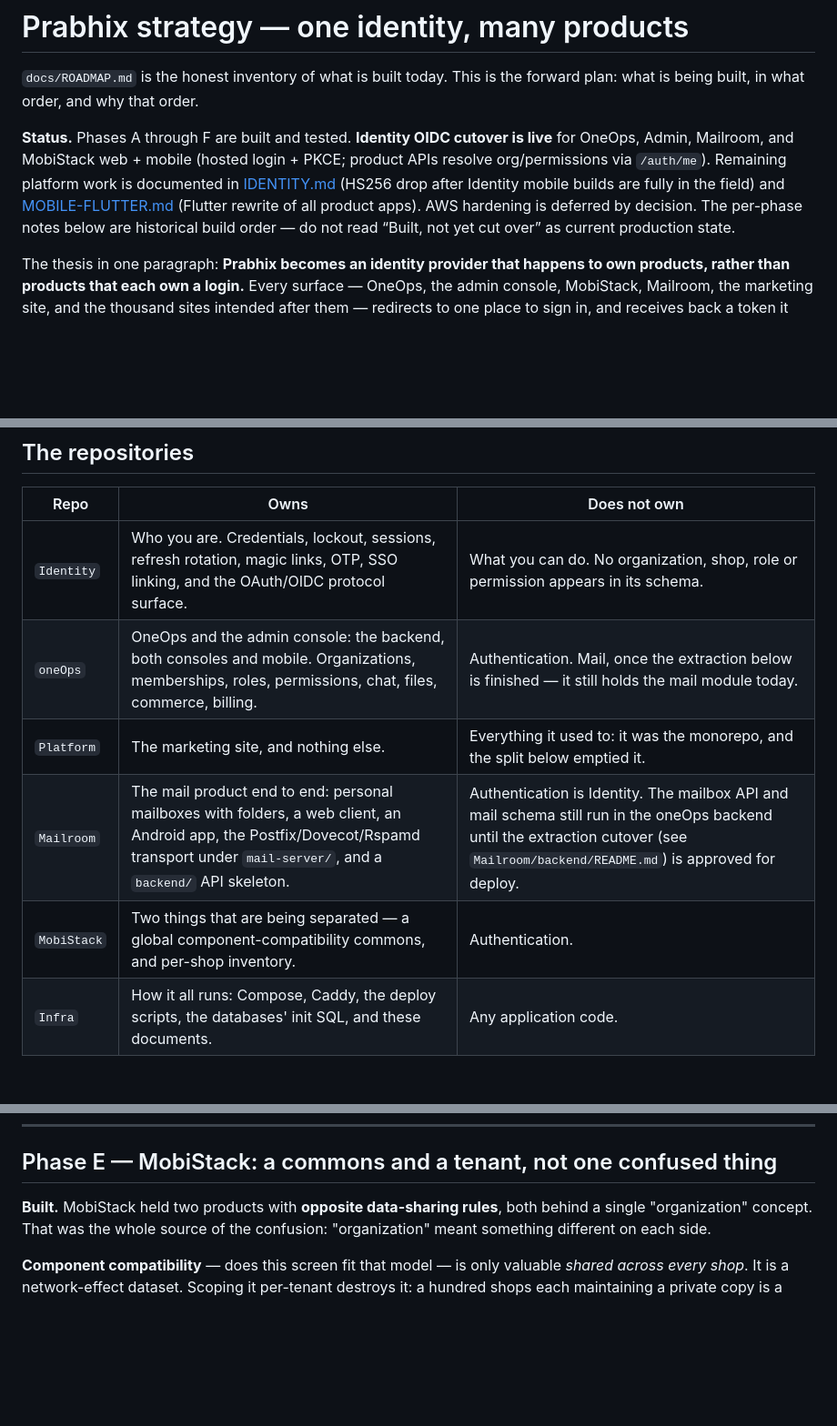
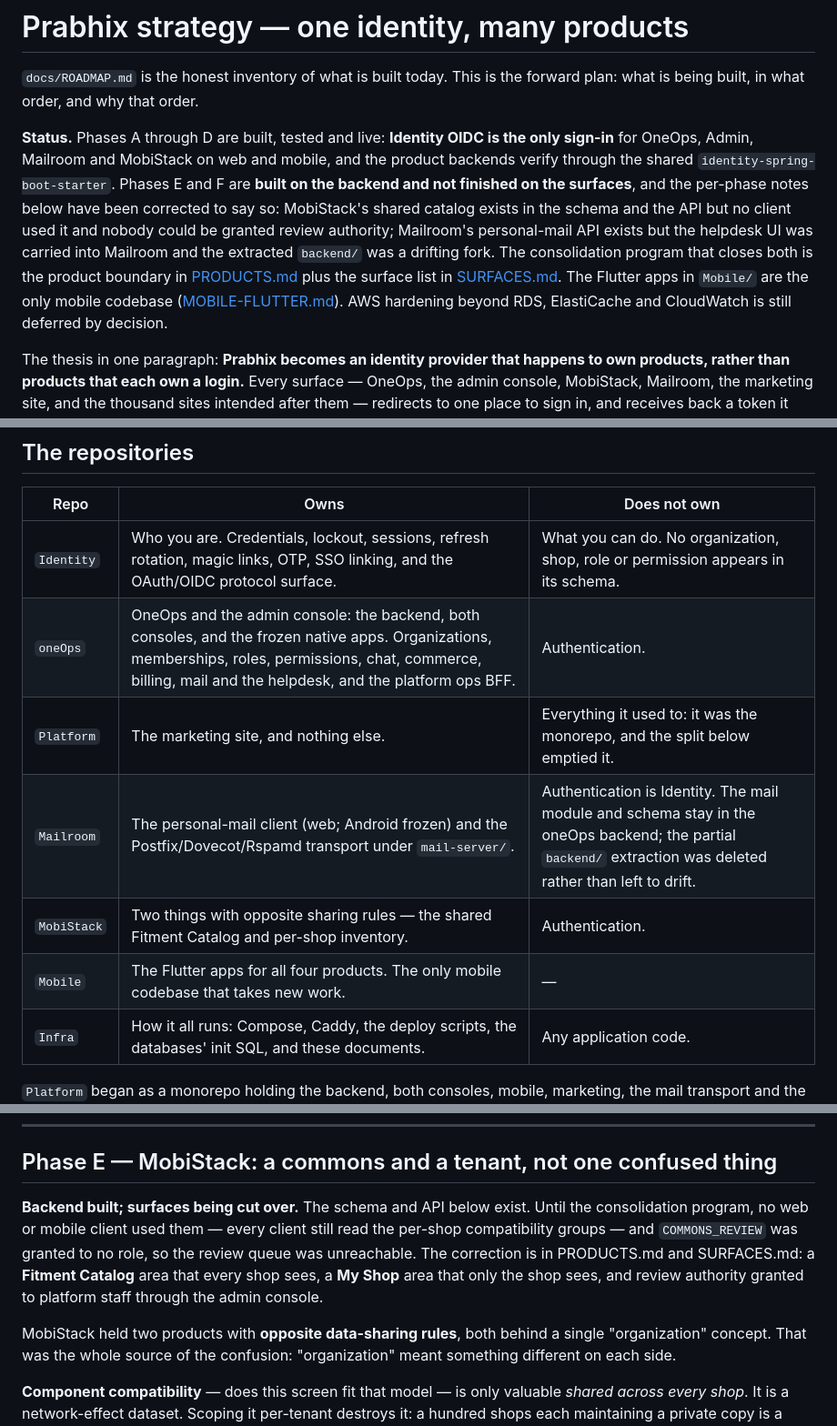
Before and after one commit to prabhixtechnologies/infra, a Markdown page: docs/STRATEGY.md, 3 parts joined by grey strips. Shown at 91% size. GitHub-like rendering; blank space fills up the shorter version.

Commit message:
Record the product boundaries, and describe the architecture as it is rather than as the monorepo was.

```diff
--- a/docs/STRATEGY.md
+++ b/docs/STRATEGY.md
@@ -3,12 +3,16 @@
 `docs/ROADMAP.md` is the honest inventory of what is built today. This is the forward plan: what is
 being built, in what order, and why that order.
 
-**Status.** Phases A through F are built and tested. **Identity OIDC cutover is live** for OneOps,
-Admin, Mailroom, and MobiStack web + mobile (hosted login + PKCE; product APIs resolve org/permissions
-via `/auth/me`). Remaining platform work is documented in [IDENTITY.md](IDENTITY.md) (HS256 drop after
-Identity mobile builds are fully in the field) and [MOBILE-FLUTTER.md](MOBILE-FLUTTER.md) (Flutter
-rewrite of all product apps). AWS hardening is deferred by decision. The per-phase notes below are
-historical build order — do not read “Built, not yet cut over” as current production state.
+**Status.** Phases A through D are built, tested and live: **Identity OIDC is the only sign-in** for
+OneOps, Admin, Mailroom and MobiStack on web and mobile, and the product backends verify through the
+shared `identity-spring-boot-starter`. Phases E and F are **built on the backend and not finished on
+the surfaces**, and the per-phase notes below have been corrected to say so: MobiStack's shared
+catalog exists in the schema and the API but no client used it and nobody could be granted review
+authority; Mailroom's personal-mail API exists but the helpdesk UI was carried into Mailroom and the
+extracted `backend/` was a drifting fork. The consolidation program that closes both is the product
+boundary in [PRODUCTS.md](PRODUCTS.md) plus the surface list in [SURFACES.md](SURFACES.md). The
+Flutter apps in `Mobile/` are the only mobile codebase ([MOBILE-FLUTTER.md](MOBILE-FLUTTER.md)). AWS
+hardening beyond RDS, ElastiCache and CloudWatch is still deferred by decision.
 
 The thesis in one paragraph: **Prabhix becomes an identity provider that happens to own products,
 rather than products that each own a login.** Every surface — OneOps, the admin console, MobiStack,
@@ -23,10 +27,11 @@ follows from that sentence.
 | Repo | Owns | Does not own |
 | --- | --- | --- |
 | `Identity` | Who you are. Credentials, lockout, sessions, refresh rotation, magic links, OTP, SSO linking, and the OAuth/OIDC protocol surface. | What you can do. No organization, shop, role or permission appears in its schema. |
-| `oneOps` | OneOps and the admin console: the backend, both consoles and mobile. Organizations, memberships, roles, permissions, chat, files, commerce, billing. | Authentication. Mail, once the extraction below is finished — it still holds the mail module today. |
+| `oneOps` | OneOps and the admin console: the backend, both consoles, and the frozen native apps. Organizations, memberships, roles, permissions, chat, commerce, billing, mail and the helpdesk, and the platform ops BFF. | Authentication. |
 | `Platform` | The marketing site, and nothing else. | Everything it used to: it was the monorepo, and the split below emptied it. |
-| `Mailroom` | The mail product end to end: personal mailboxes with folders, a web client, an Android app, the Postfix/Dovecot/Rspamd transport under `mail-server/`, and a `backend/` API skeleton. | Authentication is Identity. The mailbox API and mail schema still run in the oneOps backend until the extraction cutover (see `Mailroom/backend/README.md`) is approved for deploy. |
-| `MobiStack` | Two things that are being separated — a global component-compatibility commons, and per-shop inventory. | Authentication. |
+| `Mailroom` | The personal-mail client (web; Android frozen) and the Postfix/Dovecot/Rspamd transport under `mail-server/`. | Authentication is Identity. The mail module and schema stay in the oneOps backend; the partial `backend/` extraction was deleted rather than left to drift. |
+| `MobiStack` | Two things with opposite sharing rules — the shared Fitment Catalog and per-shop inventory. | Authentication. |
+| `Mobile` | The Flutter apps for all four products. The only mobile codebase that takes new work. | — |
 | `Infra` | How it all runs: Compose, Caddy, the deploy scripts, the databases' init SQL, and these documents. | Any application code. |
 
 `Platform` began as a monorepo holding the backend, both consoles, mobile, marketing, the mail
@@ -192,7 +197,14 @@ Impersonation stays audit-logged and banner-visible.
 
 ## Phase E — MobiStack: a commons and a tenant, not one confused thing
 
-**Built.** MobiStack held two products with **opposite data-sharing rules**, both behind a single
+**Backend built; surfaces being cut over.** The schema and API below exist. Until the consolidation
+program, no web or mobile client used them — every client still read the per-shop compatibility
+groups — and `COMMONS_REVIEW` was granted to no role, so the review queue was unreachable. The
+correction is in PRODUCTS.md and SURFACES.md: a **Fitment Catalog** area that every shop sees, a
+**My Shop** area that only the shop sees, and review authority granted to platform staff through the
+admin console.
+
+MobiStack held two products with **opposite data-sharing rules**, both behind a single
 "organization" concept. That was the whole source of the confusion: "organization" meant something
 different on each side.
 
```
Also changed, not shown: other parts of docs/STRATEGY.md (+7 -1 lines), docs/ARCHITECTURE.md (+161 -206 lines), docs/PRODUCTS.md (added, +85 -0 lines).
